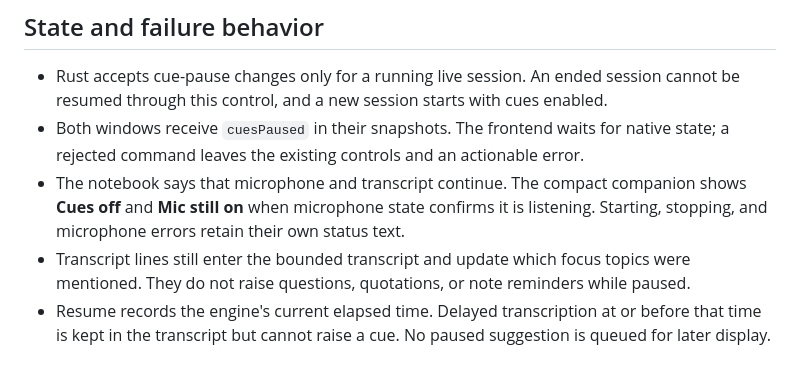
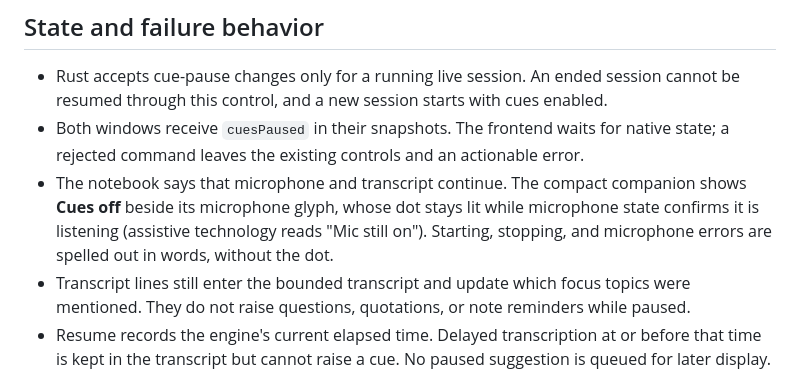
Before and after one commit to connorburgess/talkqte, a Markdown page: docs/live-cue-pause.md, the part around the change. Drawn GitHub-style.

```diff
--- a/docs/live-cue-pause.md
+++ b/docs/live-cue-pause.md
@@ -8,7 +8,7 @@ This gives someone control over interruptions while continuing to follow the con
 
 - Rust accepts cue-pause changes only for a running live session. An ended session cannot be resumed through this control, and a new session starts with cues enabled.
 - Both windows receive `cuesPaused` in their snapshots. The frontend waits for native state; a rejected command leaves the existing controls and an actionable error.
-- The notebook says that microphone and transcript continue. The compact companion shows **Cues off** and **Mic still on** when microphone state confirms it is listening. Starting, stopping, and microphone errors retain their own status text.
+- The notebook says that microphone and transcript continue. The compact companion shows **Cues off** beside its microphone glyph, whose dot stays lit while microphone state confirms it is listening (assistive technology reads "Mic still on"). Starting, stopping, and microphone errors are spelled out in words, without the dot.
 - Transcript lines still enter the bounded transcript and update which focus topics were mentioned. They do not raise questions, quotations, or note reminders while paused.
 - Resume records the engine's current elapsed time. Delayed transcription at or before that time is kept in the transcript but cannot raise a cue. No paused suggestion is queued for later display.
 - Stop, dismissal, source removal, and the ordinary one-cue/expiry policies remain Rust-owned. No capture permission, model call, persistence, export, or background inference is added.
```
Also changed, not shown: DESIGN.md (+1 -1 lines), docs/glance-mode.md (+6 -0 lines), docs/assets/companion-bar-after.png (added), docs/assets/companion-bar-before.png (added), 5 other files.
